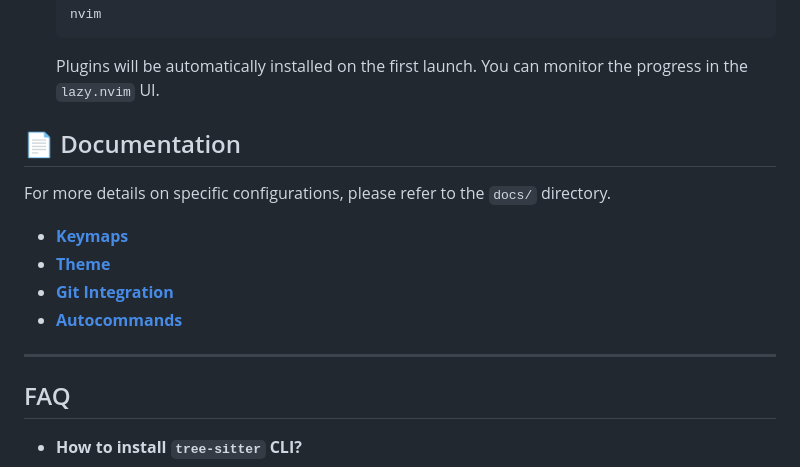
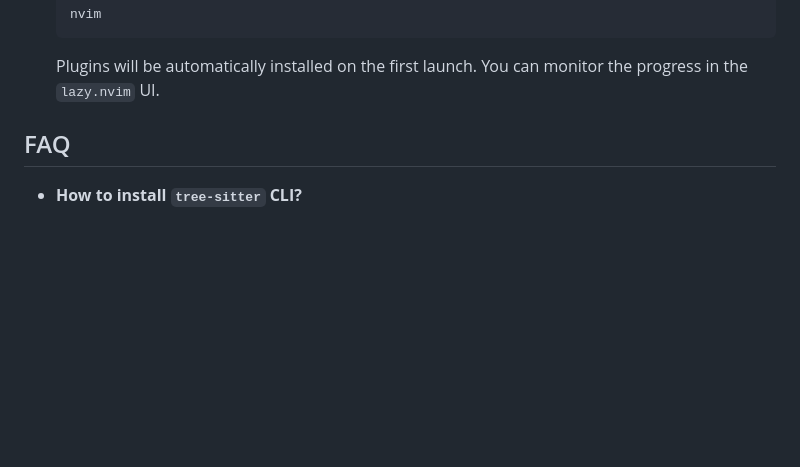
Before and after one commit to ZhiWei-Ou/nvim-config, a Markdown page: README.md, the part around one of its changes. Drawn GitHub-style; blank space fills up the shorter version.

````diff
--- a/README.md
+++ b/README.md
@@ -88,17 +60,6 @@ For a more comprehensive list of keybindings, including those for LSP and specif
     ```
 
     Plugins will be automatically installed on the first launch. You can monitor the progress in the `lazy.nvim` UI.
-
-## 📄 Documentation
-
-For more details on specific configurations, please refer to the `docs/` directory.
-
--   **[Keymaps](./docs/keymaps.md#Keymaps)**
--   **[Theme](./docs/theme.md)**
--   **[Git Integration](./docs/git.md)**
--   **[Autocommands](./docs/autocmd.md)**
-
----
 
 ## FAQ
 
````
Also changed, not shown: other parts of README.md (+4 -32 lines).
